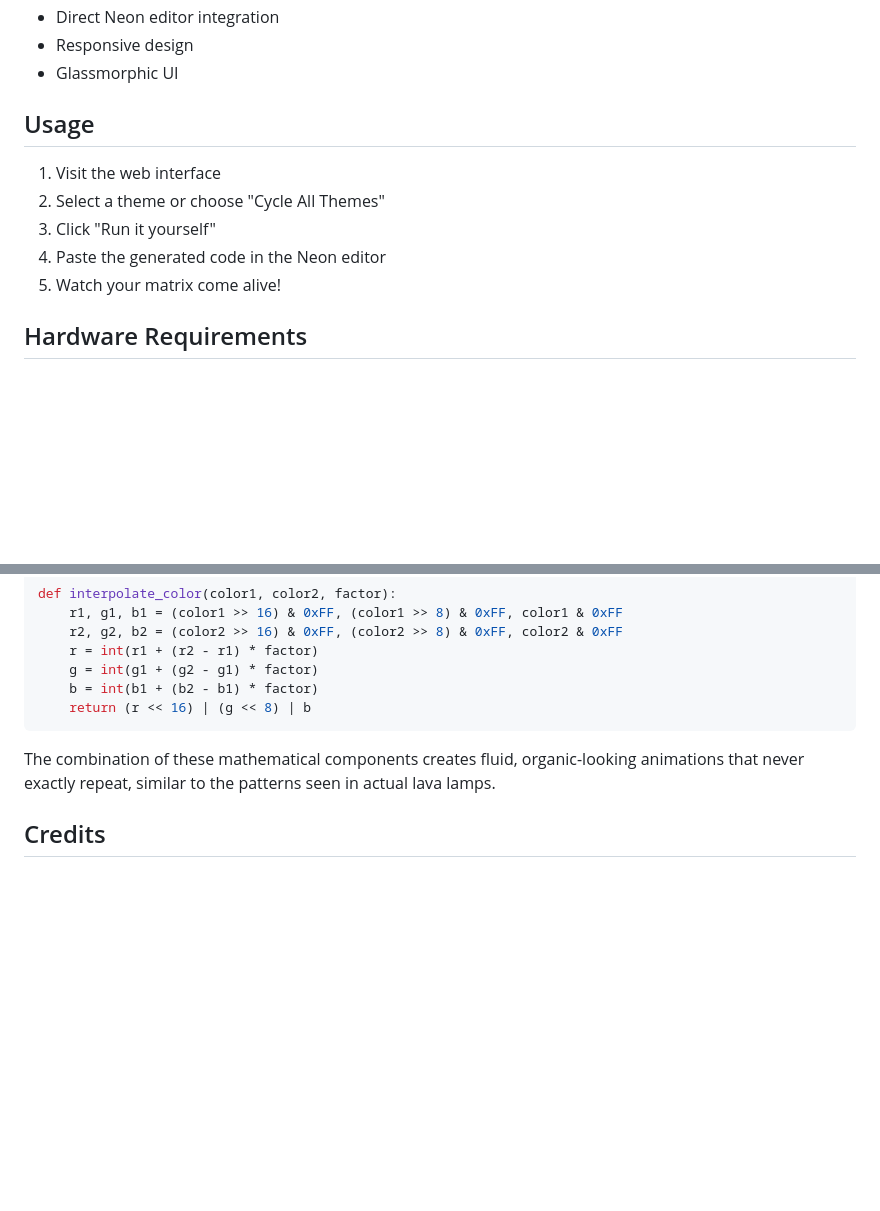
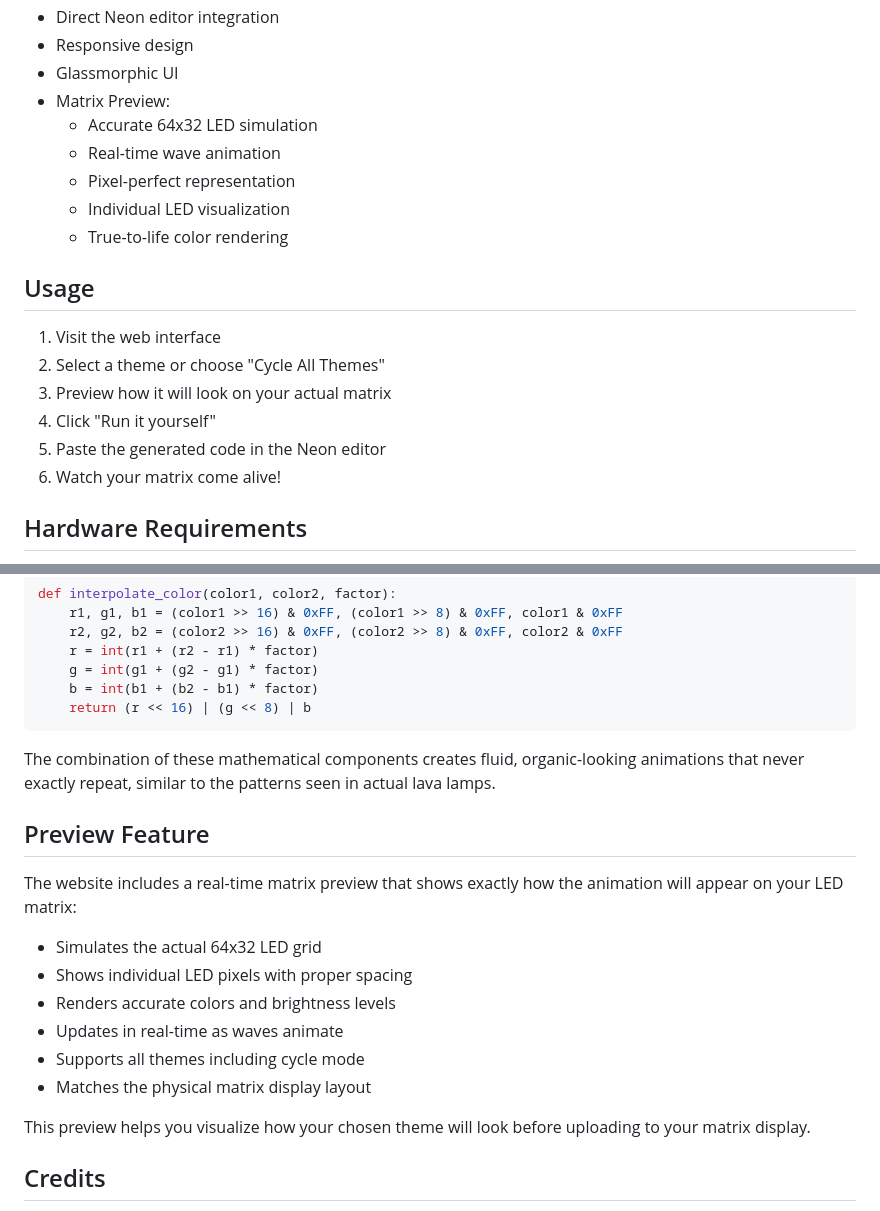
Before and after one commit to ashfelloff/lavalamp, a Markdown page: README.md, 2 parts joined by grey strips. GitHub-like rendering; blank space fills up the shorter version.

Commit message:
Update README.md
added preview

```diff
--- a/README.md
+++ b/README.md
@@ -49,14 +49,21 @@ Compatible with:
 - Direct Neon editor integration
 - Responsive design
 - Glassmorphic UI
+- Matrix Preview:
+  - Accurate 64x32 LED simulation
+  - Real-time wave animation
+  - Pixel-perfect representation
+  - Individual LED visualization
+  - True-to-life color rendering
 
 ## Usage
 
 1. Visit the web interface
 2. Select a theme or choose "Cycle All Themes"
-3. Click "Run it yourself"
-4. Paste the generated code in the Neon editor
-5. Watch your matrix come alive!
+3. Preview how it will look on your actual matrix
+4. Click "Run it yourself"
+5. Paste the generated code in the Neon editor
+6. Watch your matrix come alive!
 
 ## Hardware Requirements
 
@@ -137,6 +144,19 @@ def interpolate_color(color1, color2, factor):
 
 The combination of these mathematical components creates fluid, organic-looking animations that never exactly repeat, similar to the patterns seen in actual lava lamps.
 
+## Preview Feature
+
+The website includes a real-time matrix preview that shows exactly how the animation will appear on your LED matrix:
+
+- Simulates the actual 64x32 LED grid
+- Shows individual LED pixels with proper spacing
+- Renders accurate colors and brightness levels
+- Updates in real-time as waves animate
+- Supports all themes including cycle mode
+- Matches the physical matrix display layout
+
+This preview helps you visualize how your chosen theme will look before uploading to your matrix display.
+
 ## Credits
 
 Created by [ashfelloff](https://github.com/ashfelloff)
```
